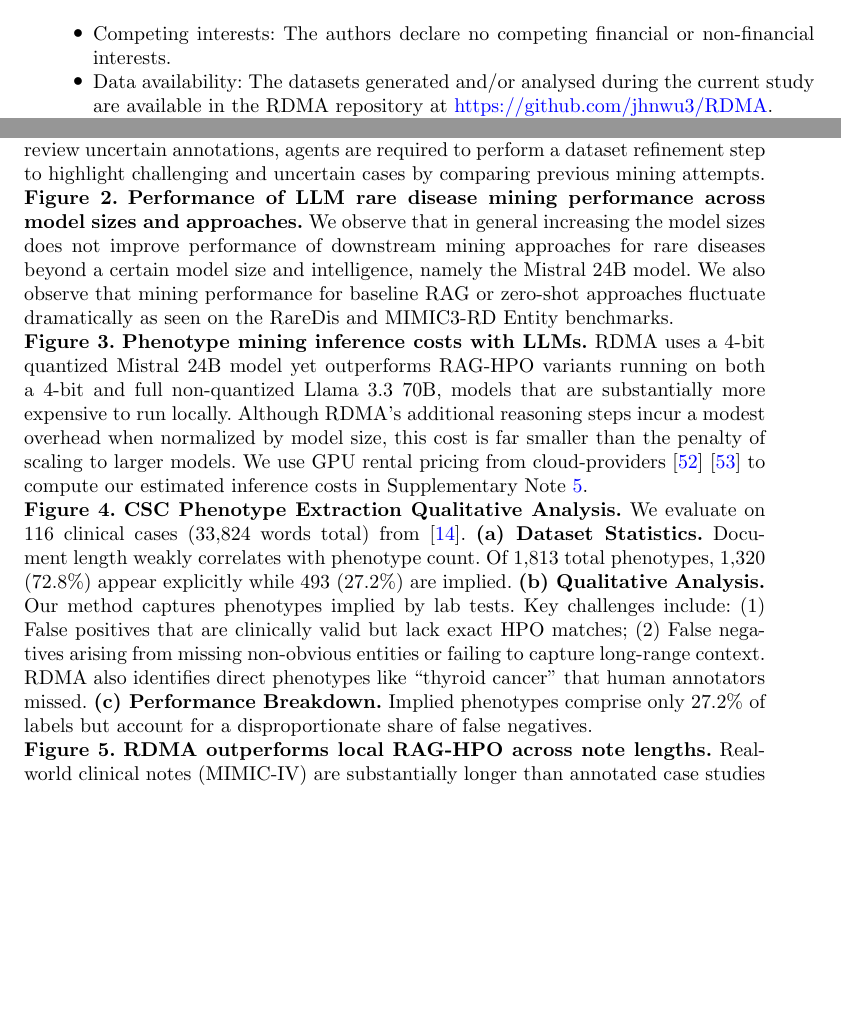
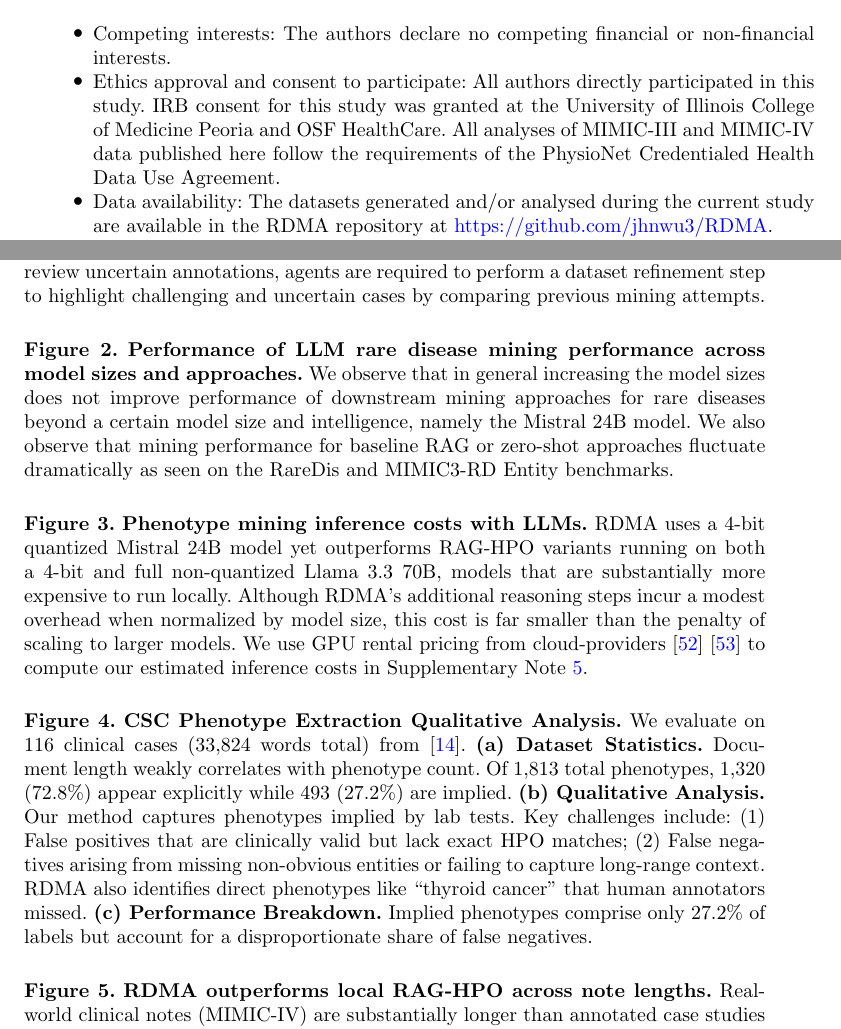
Before and after one commit to jhnwu3/RDMA-Agent-Driven-Rare-Disease-Data-Discovery, a LaTeX paper (sn-article.tex, which reads sections/declarations.tex): two parts of pages 14 and 45 of 45, joined at a grey line, cut so that both start at the same text, the shorter picture padded with empty space. Compiled offline with pdfLaTeX.

Commit message:
Update to everything again

```diff
--- a/sections/declarations.tex
+++ b/sections/declarations.tex
@@ -5,6 +5,7 @@ This study was funded by Jump ARCHES endowment awarded by the Healthcare Enginee
 \section*{Declarations}
 \begin{itemize}
 \item Competing interests: The authors declare no competing financial or non-financial interests.
+\item Ethics approval and consent to participate: All authors directly participated in this study. IRB consent for this study was granted at the University of Illinois College of Medicine Peoria and OSF HealthCare. All analyses of MIMIC-III and MIMIC-IV data published here follow the requirements of the PhysioNet Credentialed Health Data Use Agreement.
 \item Data availability: The datasets generated and/or analysed during the current study are available in the RDMA repository at \url{https://github.com/jhnwu3/RDMA}.
 \item Code availability: The underlying code for this study is available in the RDMA repository and can be accessed via this link \url{https://github.com/jhnwu3/RDMA}.
 \item Author contributions: JW wrote the manuscript, designed the figures, and implemented the experiments. AC and JS participated in the design, analysis, and discussion of the experiments. AC and JS also assisted with revisions to the manuscript. All authors read and approved the final manuscript.
--- a/sn-article.tex
+++ b/sn-article.tex
@@ -239,6 +239,8 @@
 
 \section*{Figure Legends}
 
+\setlength{\parskip}{1.5em}
+
 \noindent\textbf{Figure~1.} \textbf{RDMA vs. RAG-based approaches.} (b) RAG-based approaches \cite{garcia2024_HPORAG, wu2024hybrid, yang2023enhancingphenotyperecognitionclinical} typically follow a two-stage pipeline: first extracting entities using specialized extractors like SemEHR \cite{wu2024hybrid, wu2018semehr}, general-purpose LLMs \cite{garcia2024_HPORAG}, or finetuned LLMs \cite{yang2023enhancingphenotyperecognitionclinical}, then matching these entities to HPO codes \cite{wu2018semehr, wu2024hybrid, yang2023enhancingphenotyperecognitionclinical}. (c) Our RDMA approach extends this paradigm to an agentic framework \cite{wang2024survey_agents}, doubling the number of tools in our extraction pipeline, incorporating additional reasoning steps for verification and implication detection. Specifically, armed with lab event guidelines and a clinical acronyms database, the agent is forced to reason about whether an extracted entity implies a specific phenotype or rare disease. Furthermore, similar to how annotators re-review uncertain annotations, agents are required to perform a dataset refinement step to highlight challenging and uncertain cases by comparing previous mining attempts.
 
 \noindent\textbf{Figure~2.} \textbf{Performance of LLM rare disease mining performance across model sizes and approaches.} We observe that in general increasing the model sizes does not improve performance of downstream mining approaches for rare diseases beyond a certain model size and intelligence, namely the Mistral 24B model. We also observe that mining performance for baseline RAG or zero-shot approaches fluctuate dramatically as seen on the RareDis and MIMIC3-RD Entity benchmarks.
```
